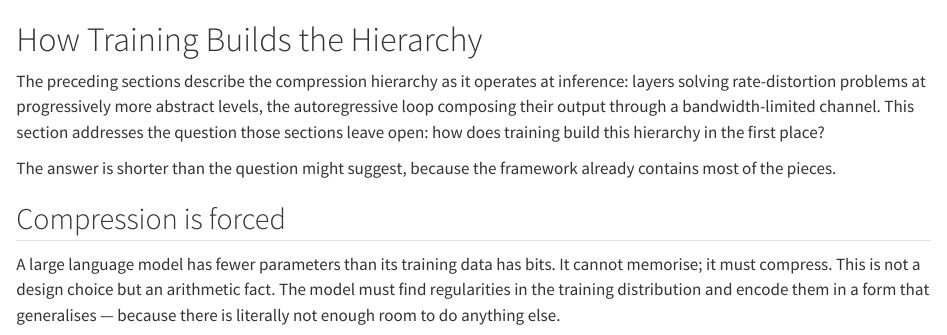
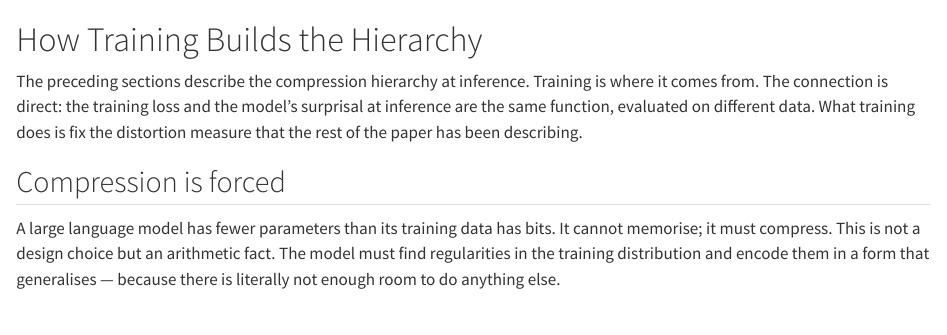
Before and after one commit to ddisisto/integration-framework, a Quarto document (paper/04_training.qmd): the page in a window 1100 px wide, from its top. Rendered offline with R 4.5, knitr and Pandoc in place of Quarto, with nearby package versions.

Commit message:
Sharpen §4 opening and break out enrichment connection
Opening now leads with the training-loss/surprisal identity directly,
lets subsections do the explanatory work. Enrichment fraction connection
gets its own paragraph with cross-ref back to §3.

Co-Authored-By: Claude Opus 4.6 (1M context) <noreply@anthropic.com>

```diff
--- a/paper/04_training.qmd
+++ b/paper/04_training.qmd
@@ -1,8 +1,6 @@
 # How Training Builds the Hierarchy {#sec-training}
 
-The preceding sections describe the compression hierarchy as it operates at inference: layers solving rate-distortion problems at progressively more abstract levels, the autoregressive loop composing their output through a bandwidth-limited channel. This section addresses the question those sections leave open: how does training build this hierarchy in the first place?
-
-The answer is shorter than the question might suggest, because the framework already contains most of the pieces.
+The preceding sections describe the compression hierarchy at inference. Training is where it comes from. The connection is direct: the training loss and the model's surprisal at inference are the same function, evaluated on different data. What training does is fix the distortion measure that the rest of the paper has been describing.
 
 ## Compression is forced
 
```
Also changed, not shown: paper/04_training.qmd (4 more changed lines).
